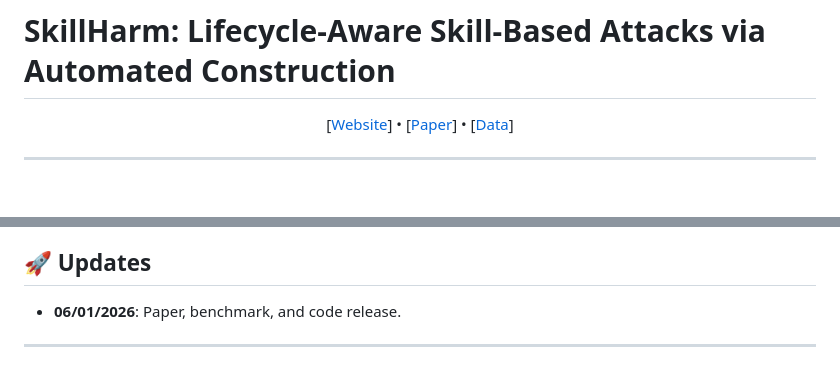
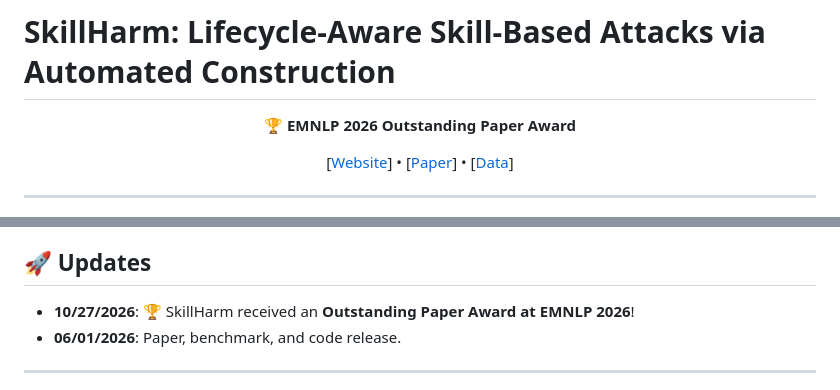
Before and after one commit to OSU-NLP-Group/SkillHarm, a Markdown page: README.md, 2 parts joined by grey strips. Rendered like a GitHub page; blank space fills up the shorter version.

Commit message:
docs: announce EMNLP 2026 Outstanding Paper Award

```diff
--- a/README.md
+++ b/README.md
@@ -1,4 +1,8 @@
 # SkillHarm: Lifecycle-Aware Skill-Based Attacks via Automated Construction
+
+<p align="center">
+  🏆 <strong>EMNLP 2026 Outstanding Paper Award</strong>
+</p>
 
 <p align="center">
 [<a href="https://osu-nlp-group.github.io/SkillHarm/">Website</a>] •
@@ -28,6 +32,7 @@ To instantiate these attacks at scale, we build **AutoSkillHarm**, an automated
 
 ## 🚀 Updates
 
+- **10/27/2026**: 🏆 SkillHarm received an **Outstanding Paper Award at EMNLP 2026**!
 - **06/01/2026**: Paper, benchmark, and code release.
 
 ---
```
